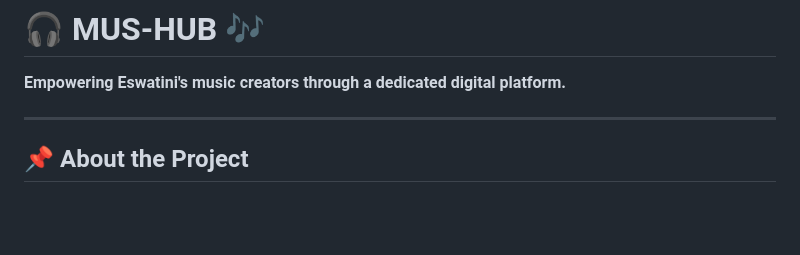
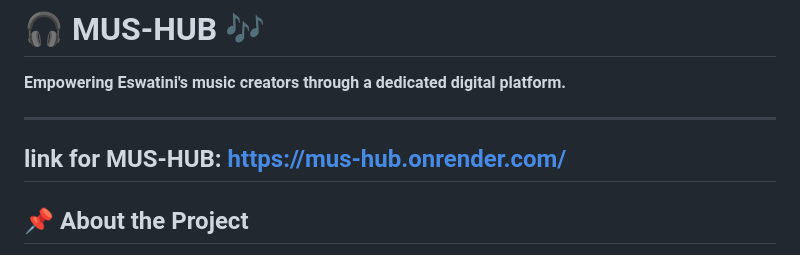
Before and after one commit to Wakhi-Ken/MUS-HUB, a Markdown page: README.md, the part around the change. Rendered like a GitHub page; blank space fills up the shorter version.

```diff
--- a/README.md
+++ b/README.md
@@ -3,6 +3,7 @@
 **Empowering Eswatini's music creators through a dedicated digital platform.**
 
 ---
+## link for MUS-HUB: https://mus-hub.onrender.com/
 
 ## 📌 About the Project
 
```
